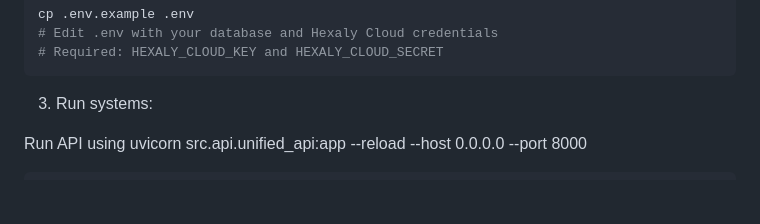
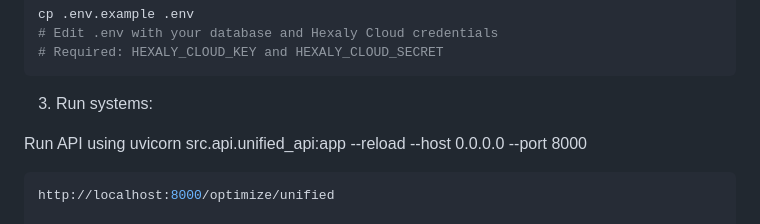
Before and after one commit to KKFPS/allocation-v2, a Markdown page: README.md, the part around the change. Rendered like a GitHub page; blank space fills up the shorter version.

````diff
--- a/README.md
+++ b/README.md
@@ -38,6 +38,8 @@ cp .env.example .env
 
 Run API using uvicorn src.api.unified_api:app --reload --host 0.0.0.0 --port 8000
 ```bash
+http://localhost:8000/optimize/unified
+
 {
 	"site_id": 513,
 	"mode": ["charge_scheduling", "charger_allocation"],
````
